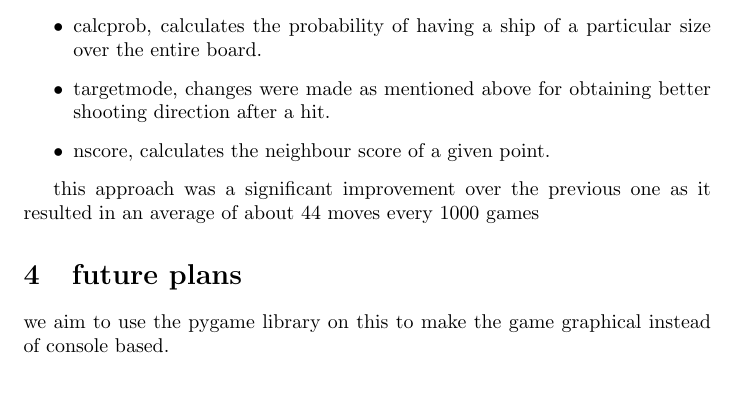
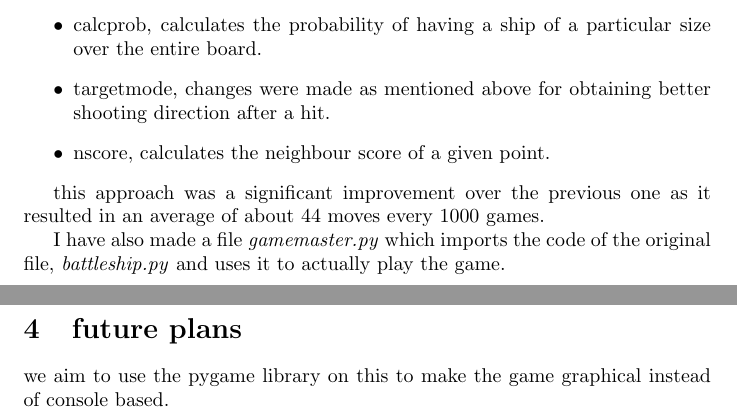
Before and after one commit to vardhan26/battleshipAI, a LaTeX document (project documentation/documentation.tex): part of page 2 of 3 before the commit and two parts of pages 2 and 3 of 3 after it, the two joined at a grey line, cut so that both start at the same text, the shorter picture padded with empty space. Compiled offline with pdfLaTeX.

Commit message:
updated the documentation

```diff
--- a/project documentation/documentation.tex
+++ b/project documentation/documentation.tex
@@ -43,7 +43,9 @@
 		\item nscore, calculates the neighbour score of a given point.
 	\end{itemize}
 
-	this approach was a significant improvement over the previous one as it resulted in an average of about 44 moves every 1000 games
+	this approach was a significant improvement over the previous one as it resulted in an average of about 44 moves every 1000 games.
+
+	I have also made a file \textit{gamemaster.py} which imports the code of the original file, \textit{battleship.py} and uses it to actually play the game.
 
    \section{future plans}
    we aim to use the pygame library on this to make the game graphical instead of console based.
```
Also changed, not shown: project documentation/documentation.pdf, 3 other files.
